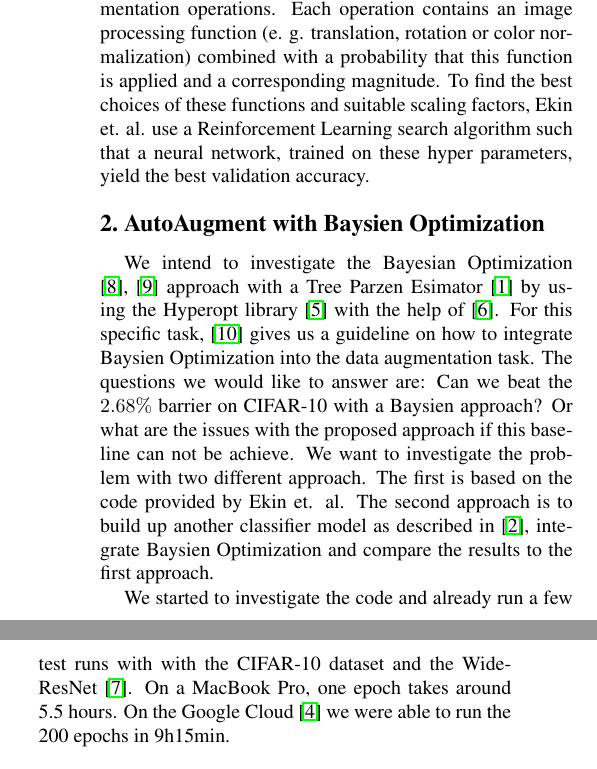
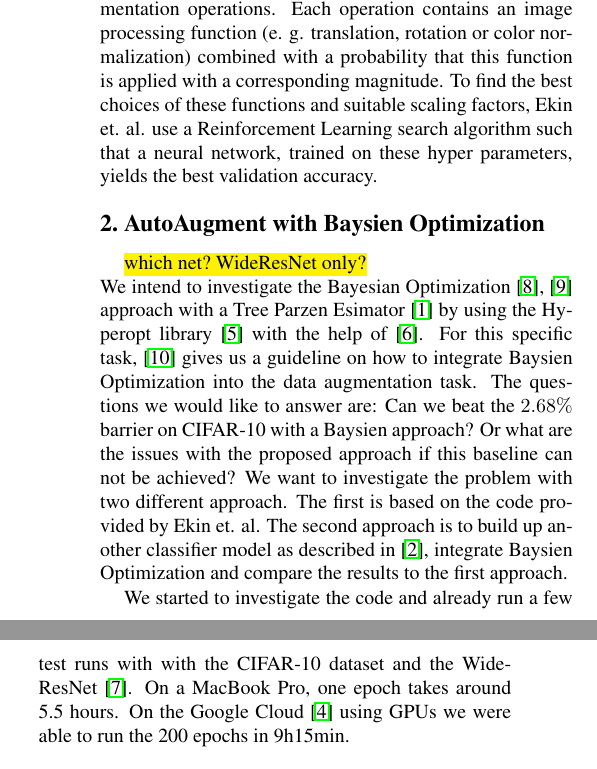
Before and after one commit to giankoenig/DL18, a LaTeX paper (autoaugment_proposal/dlproposal.tex): two parts of the columns of the page, joined at a grey line, cut so that both start at the same text. Compiled offline with pdfLaTeX.

Commit message:
Schreibfehler und kleine Aenderungen.

```diff
--- a/autoaugment_proposal/dlproposal.tex
+++ b/autoaugment_proposal/dlproposal.tex
@@ -8,6 +8,7 @@
 \usepackage{graphicx}
 \usepackage{amsmath}
 \usepackage{amssymb}
+\usepackage{soul}
 
 \setlength{\voffset}{-50pt}
 %\setlength{\hoffset}{-25pt}
@@ -52,14 +53,15 @@
 
 %%%%%%%%% BODY TEXT
 \section{AutoAugment with Reinforcement Learning}
-When the dataset is limited, a procedure called data augmentation can be used to increase both the amount and the diversity of the data randomly. For a dataset of natural images like the CIFAR-10, common dataset augmentation methods are random cropping, image mirroring, color shifting and color whitening. These methods require expert knowledge and time. Therefore an automated approach was introduced in order to find the best policies~\cite{Ekin}. Cubuk et. al. present a process of finding an efficient data augmentation policy, in which each policy contains possible augmentation operations. Each operation contains an image processing function (e. g. translation, rotation or color normalization) combined with a probability that this function is applied and a corresponding magnitude. To find the best choices of these functions and suitable scaling factors, Ekin et. al. use a Reinforcement Learning search algorithm such that a neural network, trained on these hyper parameters, yield the best validation accuracy.
+When the dataset is limited, a procedure called data augmentation can be used to increase both the amount and the diversity of the data randomly. For a dataset of natural images like the CIFAR-10, common dataset augmentation methods are random cropping, image mirroring, color shifting and color whitening. These methods require expert knowledge and time. Therefore an automated approach was introduced in order to find the best policies~\cite{Ekin}. Cubuk et. al. present a process of finding an efficient data augmentation policy, in which each policy contains possible augmentation operations. Each operation contains an image processing function (e. g. translation, rotation or color normalization) combined with a probability that this function is applied with a corresponding magnitude. To find the best choices of these functions and suitable scaling factors, Ekin et. al. use a Reinforcement Learning search algorithm such that a neural network, trained on these hyper parameters, yields the best validation accuracy.
 
 
 \section{AutoAugment with Baysien Optimization}
-We intend to investigate the Bayesian Optimization \cite{2018arXiv180702811F},~\cite{Goodfellow-et-al-2016} approach with a Tree Parzen Esimator~\cite{Kaggle_AMT} by using the Hyperopt library~\cite{HyperOpt} with the help of~\cite{BO_Hyperopt}. For this specific task,~\cite{2017arXiv171010564T} gives us a guideline on how to integrate Baysien Optimization into the data augmentation task. The questions we would like to answer are: Can we beat the $2.68\%$ barrier on CIFAR-10 with a Baysien approach? Or what are the issues with the proposed approach if this baseline can not be achieve.
+\hl{which net? WideResNet only?}\newline
+We intend to investigate the Bayesian Optimization \cite{2018arXiv180702811F},~\cite{Goodfellow-et-al-2016} approach with a Tree Parzen Esimator~\cite{Kaggle_AMT} by using the Hyperopt library~\cite{HyperOpt} with the help of~\cite{BO_Hyperopt}. For this specific task,~\cite{2017arXiv171010564T} gives us a guideline on how to integrate Baysien Optimization into the data augmentation task. The questions we would like to answer are: Can we beat the $2.68\%$ barrier on CIFAR-10 with a Baysien approach? Or what are the issues with the proposed approach if this baseline can not be achieved?
 We want to investigate the problem with two different approach. The first is based on the code provided by Ekin et. al. The second approach is to build up another classifier model as described in~\cite{cifar-10-cl}, integrate Baysien Optimization and compare the results to the first approach.
 
-We started to investigate the code and already run a few test runs with with the CIFAR-10 dataset and the Wide-ResNet~\cite{Ekin}. On a MacBook Pro, one epoch takes around 5.5 hours. On the Google Cloud~\cite{GCloud} we were able to run the 200 epochs in 9h15min.
+We started to investigate the code and already run a few test runs with with the CIFAR-10 dataset and the Wide-ResNet~\cite{Ekin}. On a MacBook Pro, one epoch takes around 5.5 hours. On the Google Cloud~\cite{GCloud} using GPUs we were able to run the 200 epochs in 9h15min.
 
 % https://towardsdatascience.com/cifar-10-image-classification-in-tensorflow-5b501f7dc77c
 % https://github.com/deep-diver/CIFAR10-img-classification-tensorflow
```
